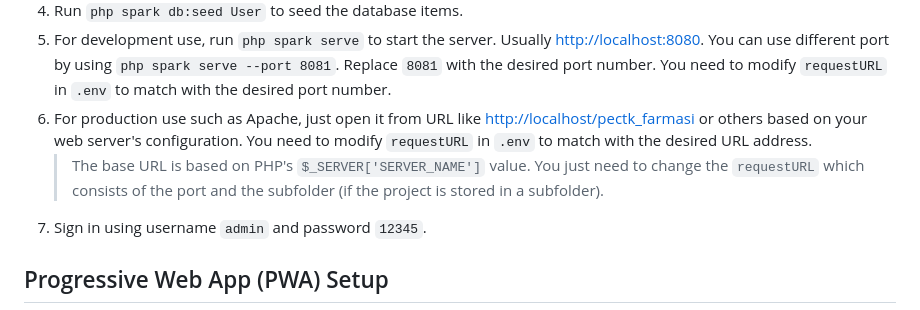
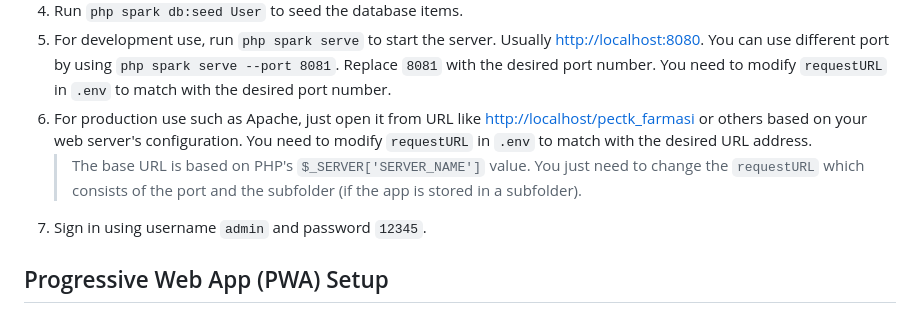
Before and after one commit to hafizulwanandaputra/pectk-simklinik, a Markdown page: README.md, the part around the change. Rendered like a GitHub page.

```diff
--- a/README.md
+++ b/README.md
@@ -30,7 +30,7 @@ The user guide corresponding to the latest version of the framework can be found
 4. Run `php spark db:seed User` to seed the database items.
 5. For development use, run `php spark serve` to start the server. Usually [http://localhost:8080](http://localhost:8080). You can use different port by using `php spark serve --port 8081`. Replace `8081` with the desired port number. You need to modify `requestURL` in `.env` to match with the desired port number.
 6. For production use such as Apache, just open it from URL like [http://localhost/pectk_farmasi](http://localhost/pectk_farmasi) or others based on your web server's configuration. You need to modify `requestURL` in `.env` to match with the desired URL address.
-   > The base URL is based on PHP's `$_SERVER['SERVER_NAME']` value. You just need to change the `requestURL` which consists of the port and the subfolder (if the project is stored in a subfolder).
+   > The base URL is based on PHP's `$_SERVER['SERVER_NAME']` value. You just need to change the `requestURL` which consists of the port and the subfolder (if the app is stored in a subfolder).
 7. Sign in using username `admin` and password `12345`.
 
 ## Progressive Web App (PWA) Setup
```
